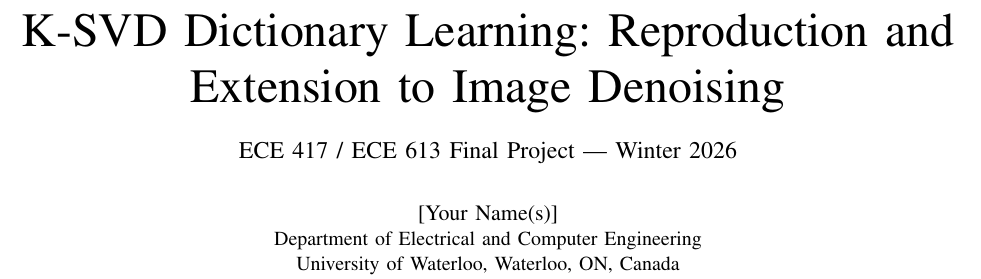
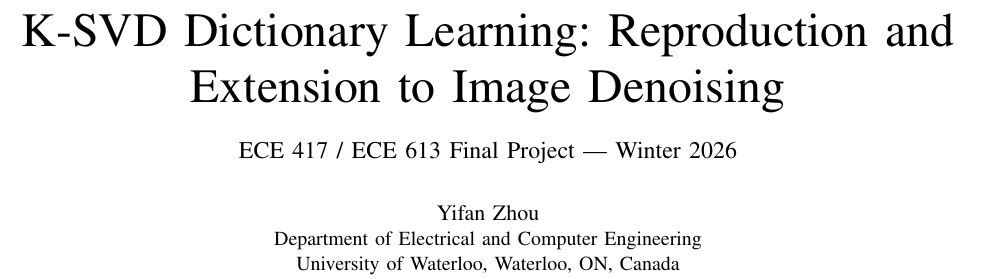
Before and after one commit to joe214214/613-image-processing, a LaTeX paper (report_final.tex): part of page 1 of 4, cut so that both start at the same text. Compiled offline with pdfLaTeX.

Commit message:
Add author name Yifan Zhou to report
https://claude.ai/code/session_01QDsEeQGWgALK42uhtcfvik

```diff
--- a/report_final.tex
+++ b/report_final.tex
@@ -9,7 +9,7 @@
 \title{K-SVD Dictionary Learning: Reproduction and Extension
        to Image Denoising\\
 {\large ECE 417 / ECE 613 Final Project --- Winter 2026}}
-\author{\IEEEauthorblockN{[Your Name(s)]}
+\author{\IEEEauthorblockN{Yifan Zhou}
 \IEEEauthorblockA{Department of Electrical and Computer Engineering\\
 University of Waterloo, Waterloo, ON, Canada}}
 \maketitle
```
Also changed, not shown: report_final.pdf.
